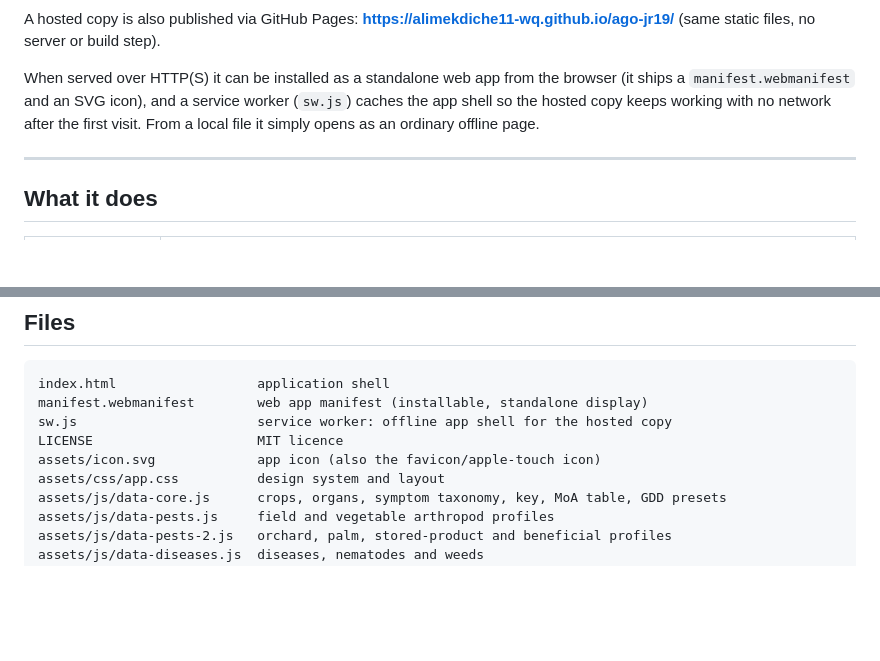
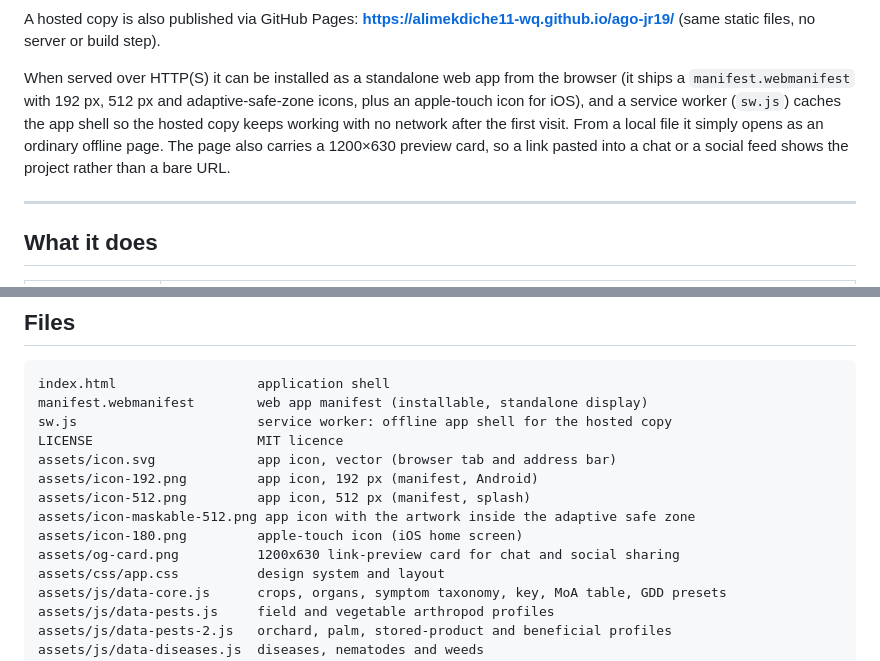
Before and after one commit to alimekdiche11-wq/ago-jr19, a Markdown page: README.md, 2 parts joined by grey strips. GitHub-like rendering; blank space fills up the shorter version.

```diff
--- a/README.md
+++ b/README.md
@@ -20,7 +20,7 @@ The crop-rotation planner, whose transition checks are derived from the library
 
 A hosted copy is also published via GitHub Pages: **https://alimekdiche11-wq.github.io/ago-jr19/** (same static files, no server or build step).
 
-When served over HTTP(S) it can be installed as a standalone web app from the browser (it ships a `manifest.webmanifest` and an SVG icon), and a service worker (`sw.js`) caches the app shell so the hosted copy keeps working with no network after the first visit. From a local file it simply opens as an ordinary offline page.
+When served over HTTP(S) it can be installed as a standalone web app from the browser (it ships a `manifest.webmanifest` with 192 px, 512 px and adaptive-safe-zone icons, plus an apple-touch icon for iOS), and a service worker (`sw.js`) caches the app shell so the hosted copy keeps working with no network after the first visit. From a local file it simply opens as an ordinary offline page. The page also carries a 1200×630 preview card, so a link pasted into a chat or a social feed shows the project rather than a bare URL.
 
 ---
 
@@ -65,7 +65,12 @@ index.html                  application shell
 manifest.webmanifest        web app manifest (installable, standalone display)
 sw.js                       service worker: offline app shell for the hosted copy
 LICENSE                     MIT licence
-assets/icon.svg             app icon (also the favicon/apple-touch icon)
+assets/icon.svg             app icon, vector (browser tab and address bar)
+assets/icon-192.png         app icon, 192 px (manifest, Android)
+assets/icon-512.png         app icon, 512 px (manifest, splash)
+assets/icon-maskable-512.png app icon with the artwork inside the adaptive safe zone
+assets/icon-180.png         apple-touch icon (iOS home screen)
+assets/og-card.png          1200x630 link-preview card for chat and social sharing
 assets/css/app.css          design system and layout
 assets/js/data-core.js      crops, organs, symptom taxonomy, key, MoA table, GDD presets
 assets/js/data-pests.js     field and vegetable arthropod profiles
```
Also changed, not shown: assets/icon-180.png (added), assets/icon-192.png (added), assets/icon-512.png (added), assets/icon-maskable-512.png (added), assets/og-card.png (added), 3 other files.
